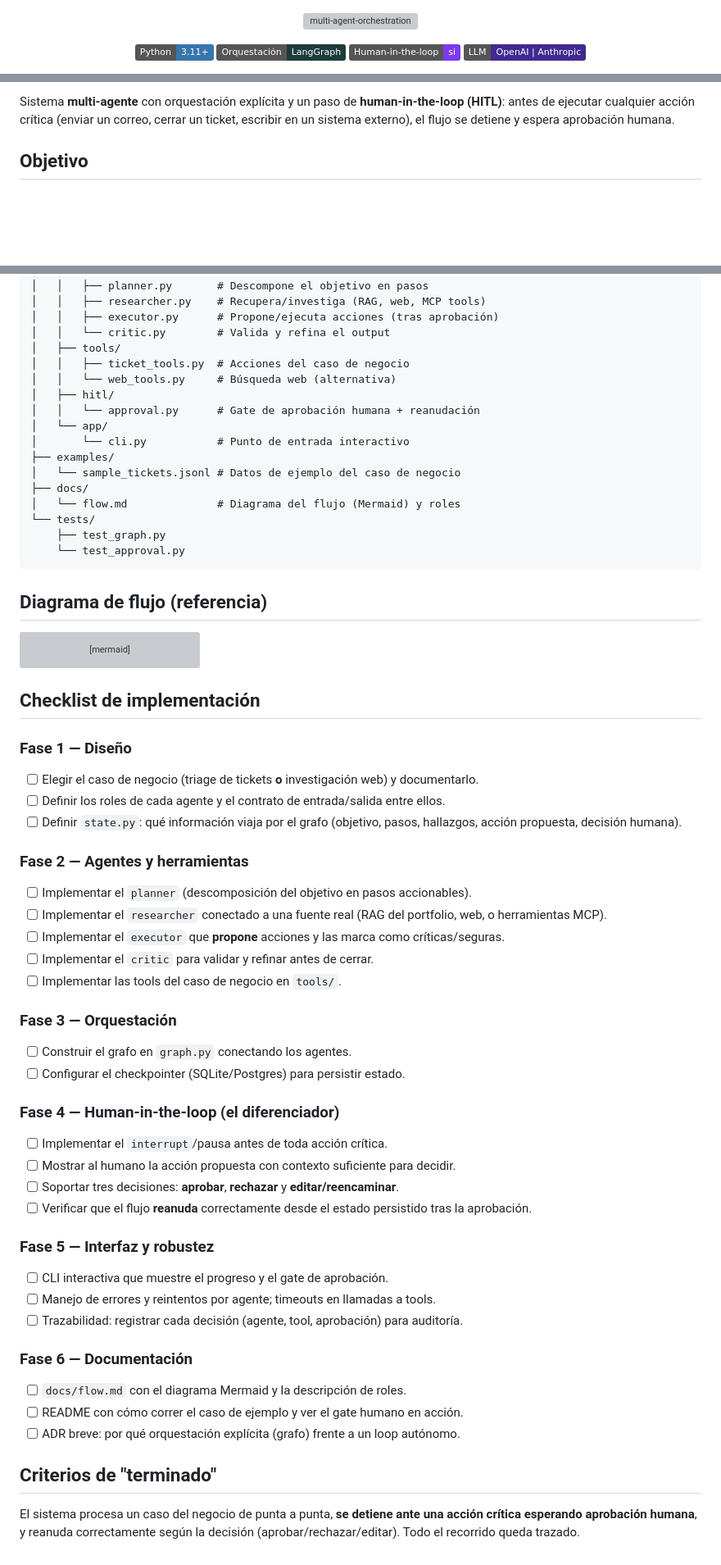
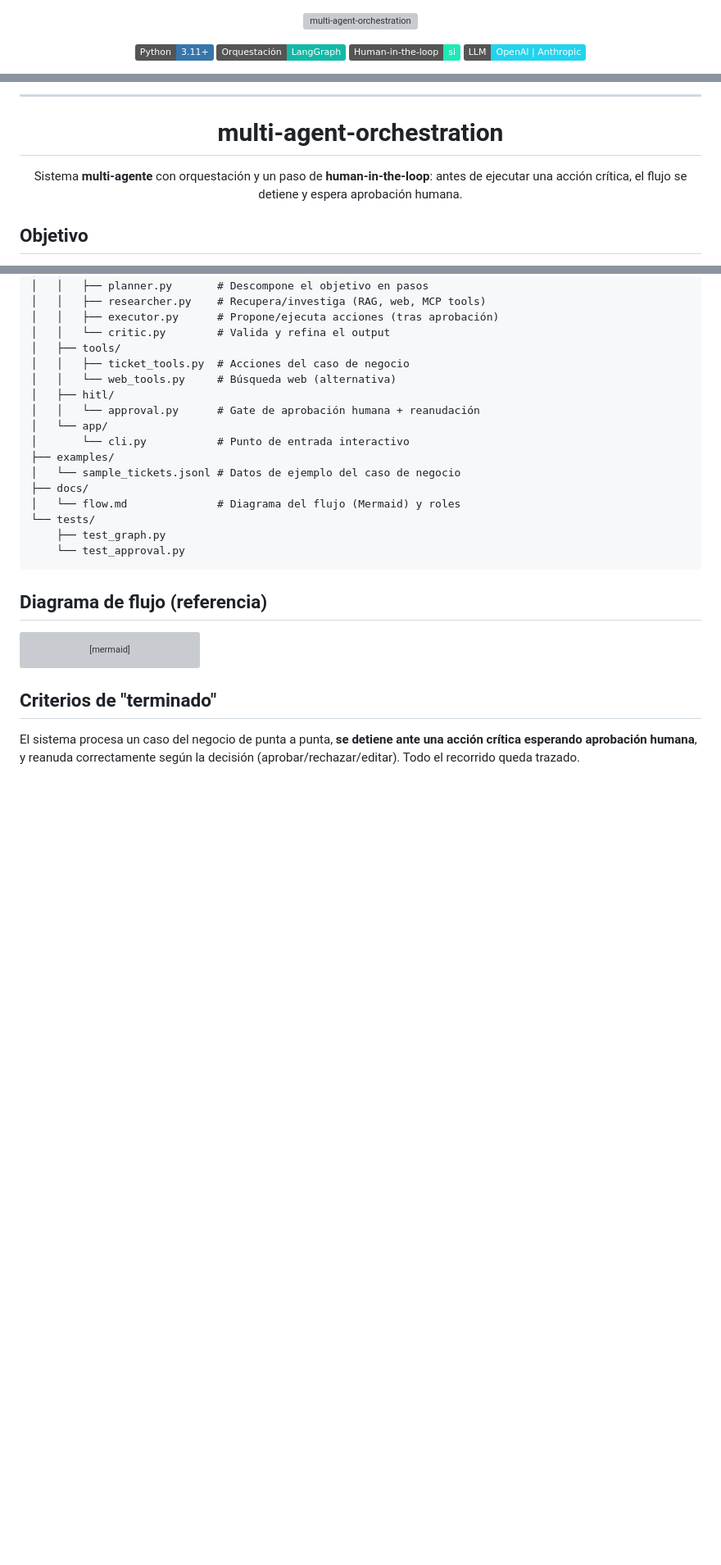
Before and after one commit to MaximilianoRodrigoSoria/multi-agent-orchestration, a Markdown page: README.md, 3 parts joined by grey strips. Shown at 82% size. Drawn GitHub-style; badges without logos; blank space fills up the shorter version; grey boxes are pictures that could not be loaded.

Commit message:
docs: header mejorado (banner+badges+typing-svg centrados) y quita Checklist de implementación

````diff
--- a/README.md
+++ b/README.md
@@ -5,8 +5,8 @@
 
 <p align="center">
   <a href="#"><img src="https://img.shields.io/badge/Python-3.11+-3776AB?logo=python&logoColor=white" alt="Python"></a>
-  <a href="#"><img src="https://img.shields.io/badge/Orquestaci%C3%B3n-LangGraph-1C3C3C" alt="LangGraph"></a>
-  <a href="#"><img src="https://img.shields.io/badge/Human--in--the--loop-si-7C3AED" alt="HITL"></a>
-  <a href="#"><img src="https://img.shields.io/badge/LLM-OpenAI_%7C_Anthropic-412991" alt="LLM"></a>
+  <a href="#"><img src="https://img.shields.io/badge/Orquestaci%C3%B3n-LangGraph-14B8A6" alt="LangGraph"></a>
+  <a href="#"><img src="https://img.shields.io/badge/Human--in--the--loop-si-1DE9B6" alt="HITL"></a>
+  <a href="#"><img src="https://img.shields.io/badge/LLM-OpenAI_%7C_Anthropic-22D3EE" alt="LLM"></a>
 </p>
 
@@ -16,5 +22,12 @@
 
-Sistema **multi-agente** con orquestación explícita y un paso de **human-in-the-loop (HITL)**: antes de ejecutar cualquier acción crítica (enviar un correo, cerrar un ticket, escribir en un sistema externo), el flujo se detiene y espera aprobación humana.
+<hr/>
+
+<h1 align="center">multi-agent-orchestration</h1>
+
+<p align="center">
+Sistema <b>multi-agente</b> con orquestación y un paso de <b>human-in-the-loop</b>:
+antes de ejecutar una acción crítica, el flujo se detiene y espera aprobación humana.
+</p>
 
 ## Objetivo
 
@@ -82,46 +95,6 @@ flowchart TD
     G --> I[Resultado final + traza]
 ```
 
-## Checklist de implementación
-
-### Fase 1 — Diseño
-
-- [ ] Elegir el caso de negocio (triage de tickets **o** investigación web) y documentarlo.
-- [ ] Definir los roles de cada agente y el contrato de entrada/salida entre ellos.
-- [ ] Definir `state.py`: qué información viaja por el grafo (objetivo, pasos, hallazgos, acción propuesta, decisión humana).
-
-### Fase 2 — Agentes y herramientas
-
-- [ ] Implementar el `planner` (descomposición del objetivo en pasos accionables).
-- [ ] Implementar el `researcher` conectado a una fuente real (RAG del portfolio, web, o herramientas MCP).
-- [ ] Implementar el `executor` que **propone** acciones y las marca como críticas/seguras.
-- [ ] Implementar el `critic` para validar y refinar antes de cerrar.
-- [ ] Implementar las tools del caso de negocio en `tools/`.
-
-### Fase 3 — Orquestación
-
-- [ ] Construir el grafo en `graph.py` conectando los agentes.
-- [ ] Configurar el checkpointer (SQLite/Postgres) para persistir estado.
-
-### Fase 4 — Human-in-the-loop (el diferenciador)
-
-- [ ] Implementar el `interrupt`/pausa antes de toda acción crítica.
-- [ ] Mostrar al humano la acción propuesta con contexto suficiente para decidir.
-- [ ] Soportar tres decisiones: **aprobar**, **rechazar** y **editar/reencaminar**.
-- [ ] Verificar que el flujo **reanuda** correctamente desde el estado persistido tras la aprobación.
-
-### Fase 5 — Interfaz y robustez
-
-- [ ] CLI interactiva que muestre el progreso y el gate de aprobación.
-- [ ] Manejo de errores y reintentos por agente; timeouts en llamadas a tools.
-- [ ] Trazabilidad: registrar cada decisión (agente, tool, aprobación) para auditoría.
-
-### Fase 6 — Documentación
-
-- [ ] `docs/flow.md` con el diagrama Mermaid y la descripción de roles.
-- [ ] README con cómo correr el caso de ejemplo y ver el gate humano en acción.
-- [ ] ADR breve: por qué orquestación explícita (grafo) frente a un loop autónomo.
-
 ## Criterios de "terminado"
 
 El sistema procesa un caso del negocio de punta a punta, **se detiene ante una acción crítica esperando aprobación humana**, y reanuda correctamente según la decisión (aprobar/rechazar/editar). Todo el recorrido queda trazado.
````
Also changed, not shown: other parts of README.md (+8 -2 lines).
